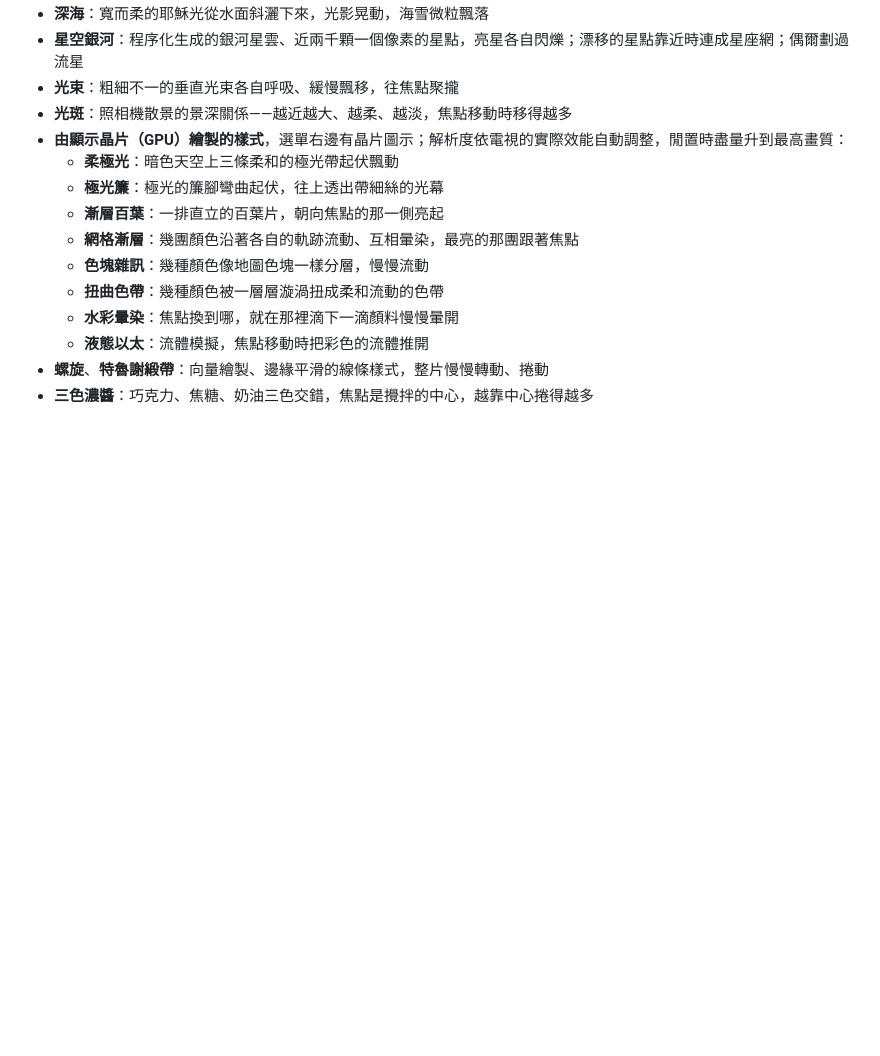
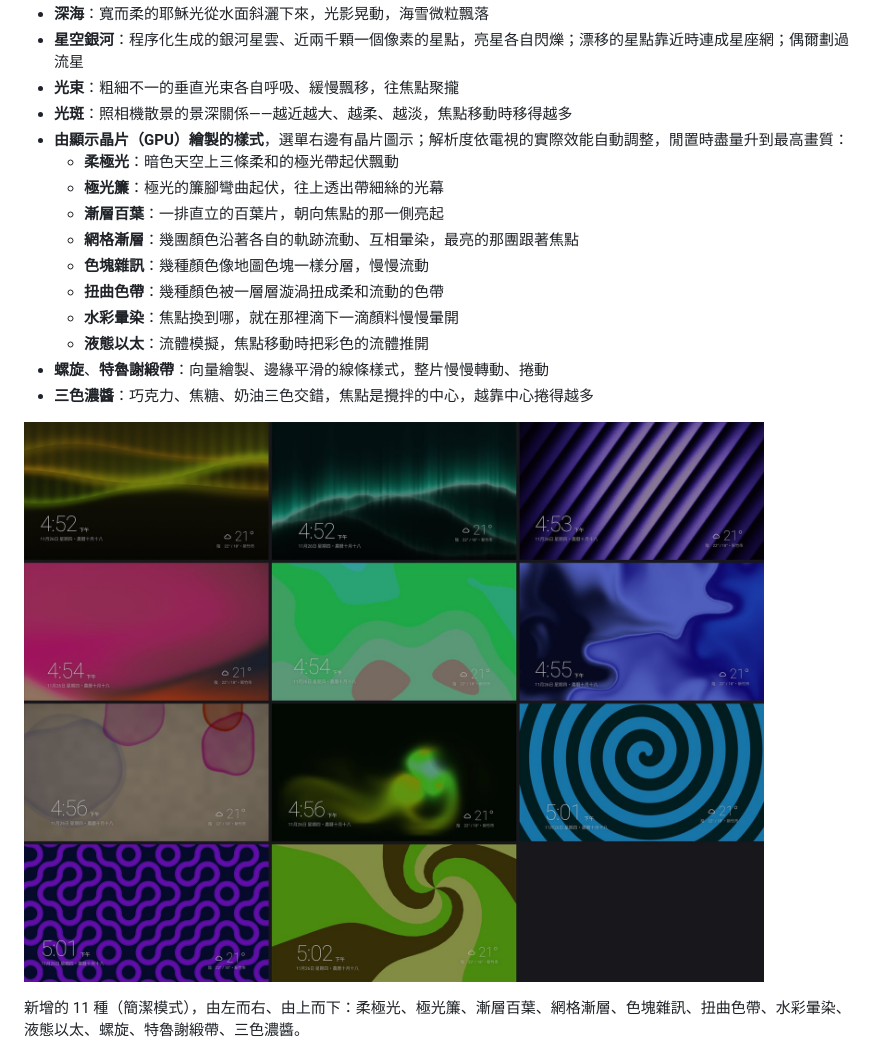
Before and after one commit to candy999/liuli-launcher, a Markdown page: README.md, the part around the change. Rendered like a GitHub page; pictures changed too: docs/screenshots/styles-new.jpg (added); blank space fills up the shorter version.

Commit message:
背景優先於毛玻璃：背景（CPU 與著色器樣式）跟不上、要降畫質之前，先把毛玻璃每秒更新次數乘 0.6（到每秒 8 次為止），之後 30 秒不升；剛升完檔的試探失敗照常退回。README 補新樣式截圖
Co-Authored-By: Claude Opus 5.5 <noreply@anthropic.com>

```diff
--- a/README.md
+++ b/README.md
@@ -61,6 +61,10 @@
   - **液態以太**：流體模擬，焦點移動時把彩色的流體推開
 - **螺旋**、**特魯謝緞帶**：向量繪製、邊緣平滑的線條樣式，整片慢慢轉動、捲動
 - **三色濃醬**：巧克力、焦糖、奶油三色交錯，焦點是攪拌的中心，越靠中心捲得越多
+
+![新增的 11 種背景樣式](docs/screenshots/styles-new.jpg)
+
+新增的 11 種（簡潔模式），由左而右、由上而下：柔極光、極光簾、漸層百葉、網格漸層、色塊雜訊、扭曲色帶、水彩暈染、液態以太、螺旋、特魯謝緞帶、三色濃醬。
 
 ![玉山星軌的四個時段](docs/screenshots/ridge-times.jpg)
 
```
Also changed, not shown: 3 other files.
